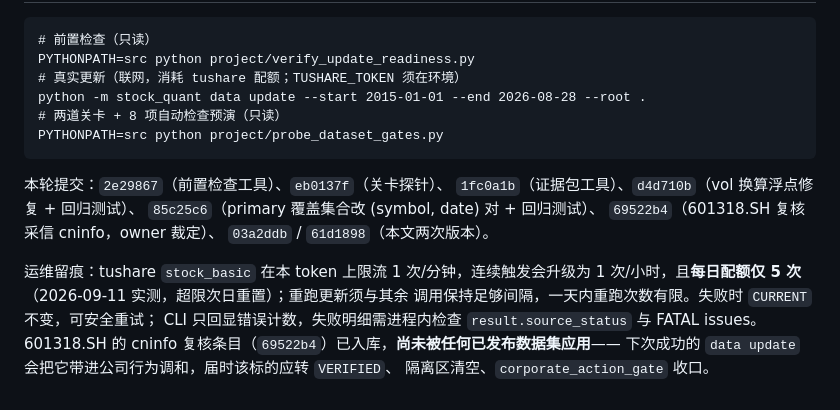
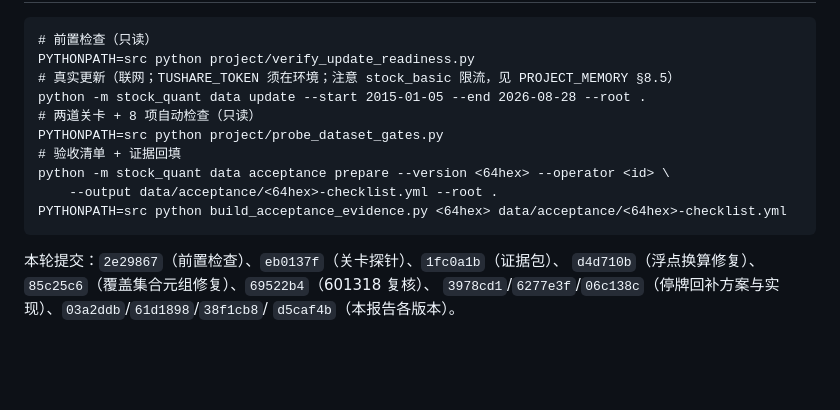
Before and after one commit to Ji-Baoning/stock_quant, a Markdown page: docs/operations/2026-09-11-trusted-data-chain.md, the part around one of its changes. GitHub-like rendering; blank space fills up the shorter version.

````diff
--- a/docs/operations/2026-09-11-trusted-data-chain.md
+++ b/docs/operations/2026-09-11-trusted-data-chain.md
@@ -147,22 +111,17 @@ csindex 官方端点 500/404、`index_weight` 接口无权限。本次未改变
 ```
 # 前置检查（只读）
 PYTHONPATH=src python project/verify_update_readiness.py
-# 真实更新（联网，消耗 tushare 配额；TUSHARE_TOKEN 须在环境）
-python -m stock_quant data update --start 2015-01-01 --end 2026-08-28 --root .
-# 两道关卡 + 8 项自动检查预演（只读）
+# 真实更新（联网；TUSHARE_TOKEN 须在环境；注意 stock_basic 限流，见 PROJECT_MEMORY §8.5）
+python -m stock_quant data update --start 2015-01-05 --end 2026-08-28 --root .
+# 两道关卡 + 8 项自动检查（只读）
 PYTHONPATH=src python project/probe_dataset_gates.py
+# 验收清单 + 证据回填
+python -m stock_quant data acceptance prepare --version <64hex> --operator <id> \
+    --output data/acceptance/<64hex>-checklist.yml --root .
+PYTHONPATH=src python build_acceptance_evidence.py <64hex> data/acceptance/<64hex>-checklist.yml
 ```
 
-本轮提交：`2e29867`（前置检查工具）、`eb0137f`（关卡探针）、
-`1fc0a1b`（证据包工具）、`d4d710b`（vol 换算浮点修复 + 回归测试）、
-`85c25c6`（primary 覆盖集合改 (symbol, date) 对 + 回归测试）、
-`69522b4`（601318.SH 复核采信 cninfo，owner 裁定）、
-`03a2ddb` / `61d1898`（本文两次版本）。
-
-运维留痕：tushare `stock_basic` 在本 token 上限流 1 次/分钟，连续触发会升级为
-1 次/小时，且**每日配额仅 5 次**（2026-09-11 实测，超限次日重置）；重跑更新须与其余
-调用保持足够间隔，一天内重跑次数有限。失败时 `CURRENT` 不变，可安全重试；
-CLI 只回显错误计数，失败明细需进程内检查 `result.source_status` 与 FATAL issues。
-601318.SH 的 cninfo 复核条目（`69522b4`）已入库，**尚未被任何已发布数据集应用**——
-下次成功的 `data update` 会把它带进公司行为调和，届时该标的应转 `VERIFIED`、
-隔离区清空、`corporate_action_gate` 收口。
+本轮提交：`2e29867`（前置检查）、`eb0137f`（关卡探针）、`1fc0a1b`（证据包）、
+`d4d710b`（浮点换算修复）、`85c25c6`（覆盖集合元组修复）、`69522b4`（601318 复核）、
+`3978cd1`/`6277e3f`/`06c138c`（停牌回补方案与实现）、`03a2ddb`/`61d1898`/`38f1cb8`/
+`d5caf4b`（本报告各版本）。
````
Also changed, not shown: other parts of docs/operations/2026-09-11-trusted-data-chain.md (+82 -118 lines).
